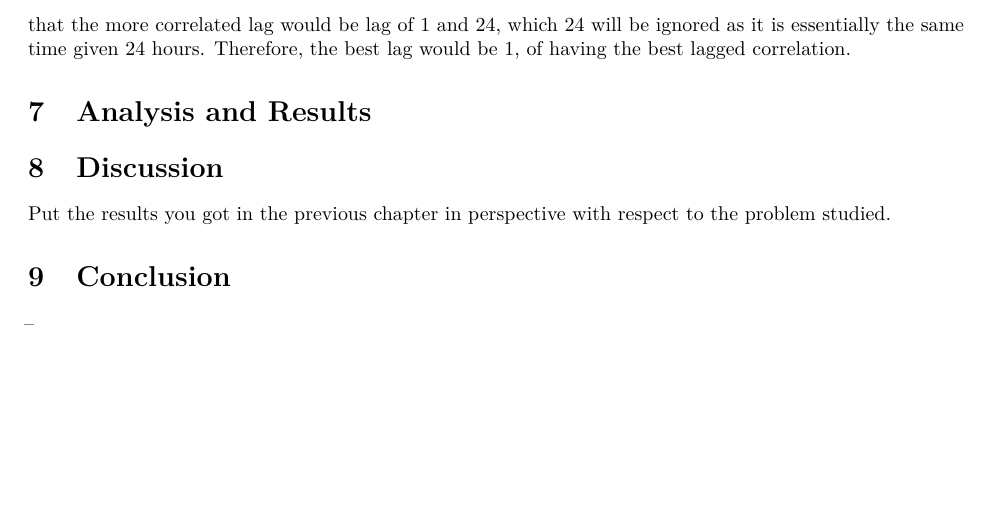
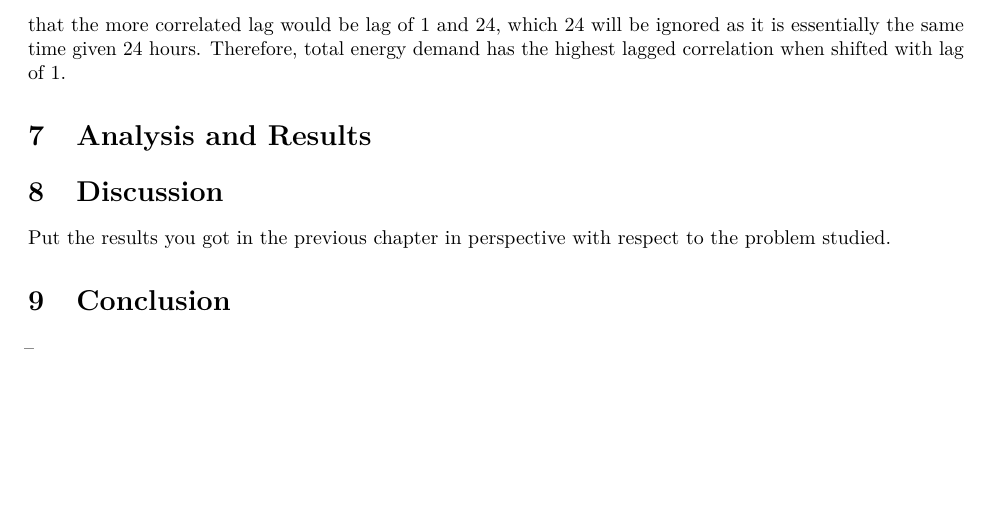
Before and after one commit to UNSW-ZZSC9020-2023H2/project, an R Markdown document (Assessment 3 - Group Project Report.Rmd): part of page 10 of 12, cut so that both start at the same text. Rendered offline with R 4.5, knitr and Pandoc, then LaTeX, with nearby package versions.

Commit message:
Update Assessment 3 - Group Project Report.Rmd

```diff
--- a/Assessment 3 - Group Project Report.Rmd
+++ b/Assessment 3 - Group Project Report.Rmd
@@ -209,8 +209,7 @@ Upon inspecting the correlation matrix of total energy demand against hour flags
 Overall, the correlation matrix  from figure 7,8 and 9 shows us that in terms of predictive model, the fields that definitely should be used are extreme temperature flags, hour flags, and month flags.
 
 Lagged Correlation of Total Energy Demand
-Finally, lagged correlation of total energy demand will be investigated. Lagged correlation looks at the correlation between time shifted time series data [@ZagourasAthanassios2015Otro]. Essentially what this section is after is finding the best lag that can be used to predict future total energy demand. In this case, lags of 0 to 24 will be tested. The result as per figure 10, is that the more correlated lag would be lag of 1 and 24, which 24 will be ignored as it is essentially the same time given 24 hours. Therefore, the best lag would be 1, of having the best lagged correlation.
-
+Finally, lagged correlation of total energy demand will be investigated. Lagged correlation looks at the correlation between time shifted time series data [@ZagourasAthanassios2015Otro]. Essentially what this section is after is finding the best lag that can be used to predict future total energy demand. In this case, lags of 0 to 24 will be tested. The result as per figure 10, is that the more correlated lag would be lag of 1 and 24, which 24 will be ignored as it is essentially the same time given 24 hours. Therefore, total energy demand has the highest lagged correlation when shifted with lag of 1.
 
 # Analysis and Results
 
```
